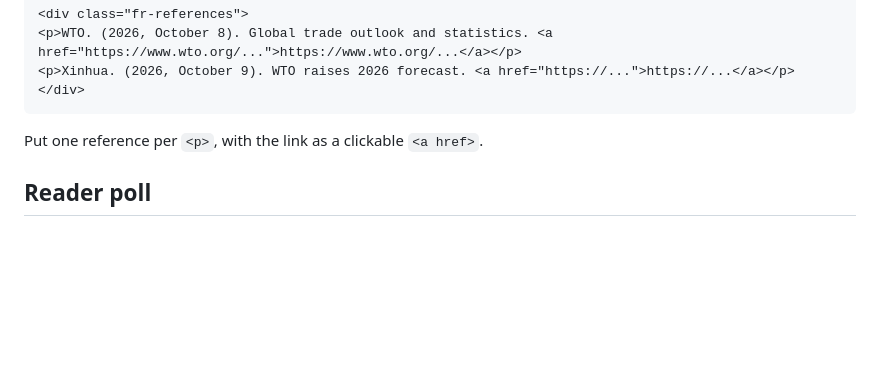
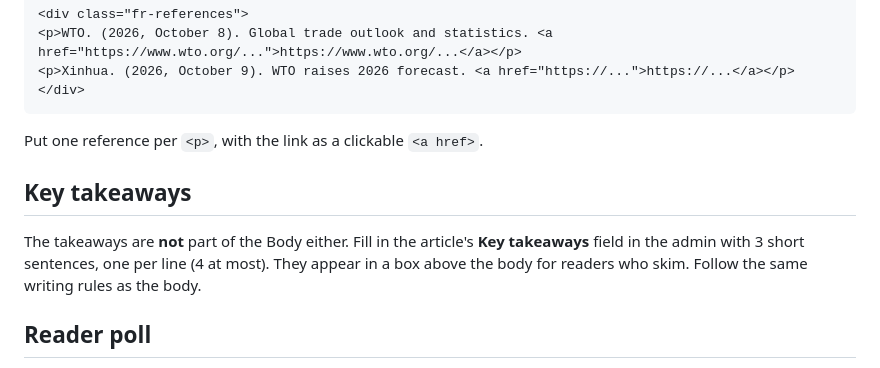
Before and after one commit to jpierrevilleres/fintechrp, a Markdown page: ARTICLE_BODY_FORMAT.md, the part around the change. GitHub-like rendering; blank space fills up the shorter version.

Commit message:
Document the Key takeaways field in the article format guide
Co-Authored-By: Claude Opus 5.5 <noreply@anthropic.com>

```diff
--- a/ARTICLE_BODY_FORMAT.md
+++ b/ARTICLE_BODY_FORMAT.md
@@ -93,6 +93,13 @@ and it still reads as a table if scripts are off.
 
 Put one reference per `<p>`, with the link as a clickable `<a href>`.
 
+## Key takeaways
+
+The takeaways are **not** part of the Body either. Fill in the article's
+**Key takeaways** field in the admin with 3 short sentences, one per line (4 at
+most). They appear in a box above the body for readers who skim. Follow the same
+writing rules as the body.
+
 ## Reader poll
 
 The poll is **not** part of the Body. On the article's admin page, scroll to
```
